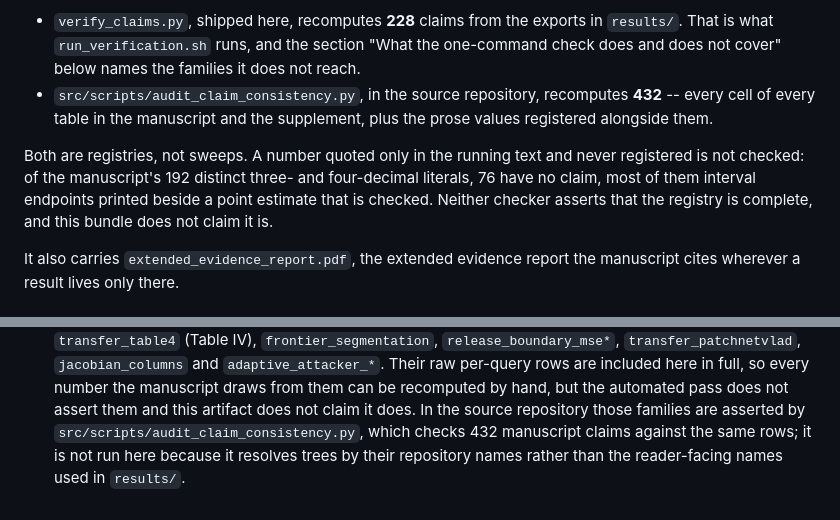
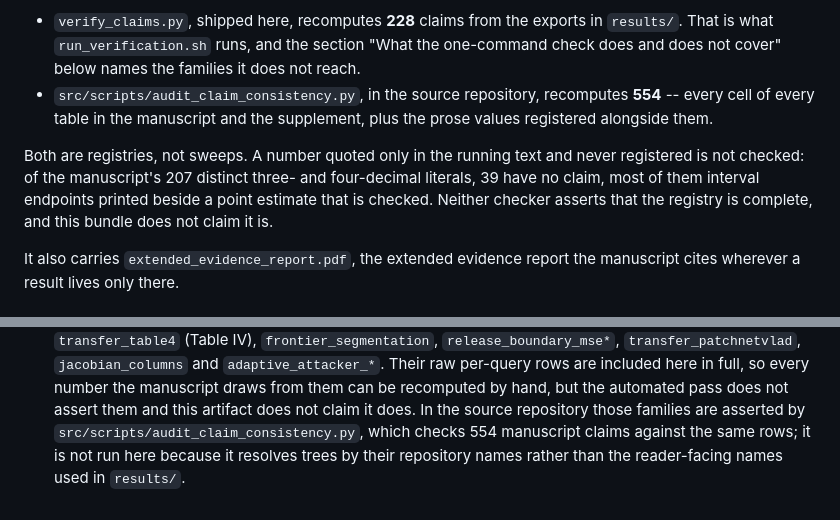
Before and after one commit to mabo1215/PPEDCRF, a Markdown page: src/artifact/README.md, 2 parts joined by grey strips. GitHub-like rendering.

Commit message:
Keep the artifact's claim counts current
554 in the repository auditor, and 39 of 207 manuscript literals still
unregistered rather than 76 of 192 -- the tables and figure values registered
this cycle closed most of the gap.

Co-Authored-By: Claude Opus 5 <noreply@anthropic.com>
Claude-Session: https://claude.ai/code/session_017LazFetHFiwy5dzSbbj1rP

```diff
--- a/src/artifact/README.md
+++ b/src/artifact/README.md
@@ -12,12 +12,12 @@ stated here rather than one:
   "What the one-command check does and does not cover" below names the
   families it does not reach.
 - `src/scripts/audit_claim_consistency.py`, in the source repository,
-  recomputes **432** -- every cell of every table in the manuscript and the
+  recomputes **554** -- every cell of every table in the manuscript and the
   supplement, plus the prose values registered alongside them.
 
 Both are registries, not sweeps. A number quoted only in the running text and
-never registered is not checked: of the manuscript's 192 distinct three- and
-four-decimal literals, 76 have no claim, most of them interval endpoints
+never registered is not checked: of the manuscript's 207 distinct three- and
+four-decimal literals, 39 have no claim, most of them interval endpoints
 printed beside a point estimate that is checked. Neither checker asserts that
 the registry is complete, and this bundle does not claim it is.
 
@@ -158,6 +158,6 @@ location on the authors' machines.
   every number the manuscript draws from them can be recomputed by hand, but
   the automated pass does not assert them and this artifact does not claim it
   does. In the source repository those families are asserted by
-  `src/scripts/audit_claim_consistency.py`, which checks 432 manuscript claims
+  `src/scripts/audit_claim_consistency.py`, which checks 554 manuscript claims
   against the same rows; it is not run here because it resolves trees by their
   repository names rather than the reader-facing names used in `results/`.
```
